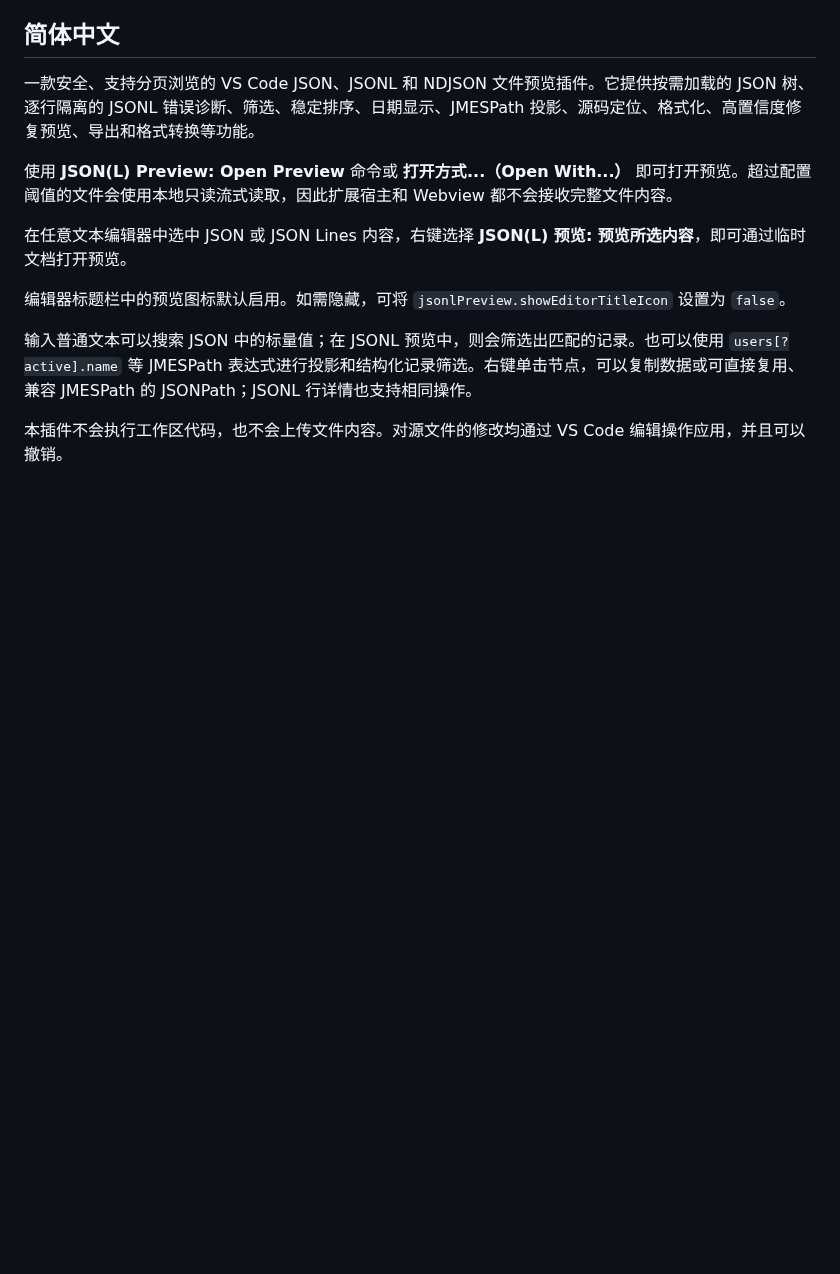
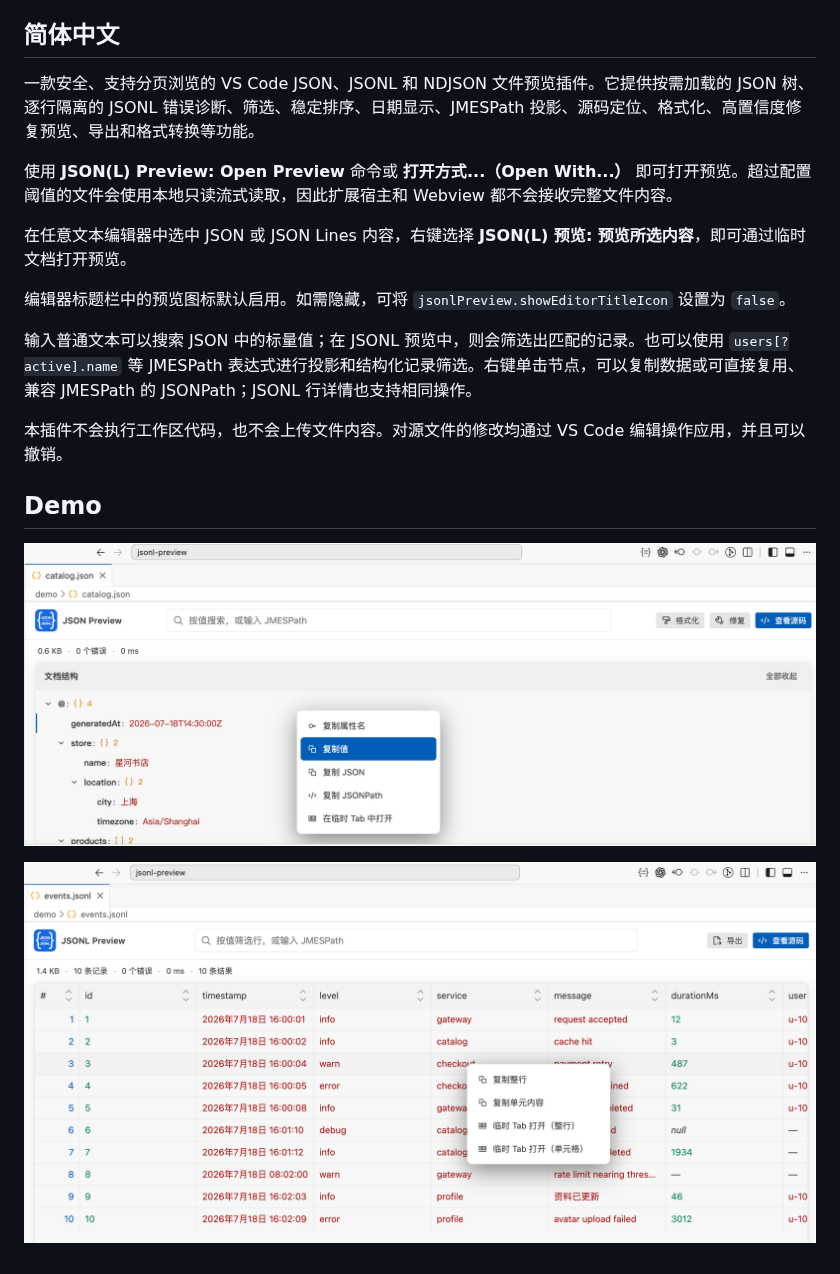
Before and after one commit to xhay1122/jsonl-preview, a Markdown page: README.md, the part around the change. Rendered like a GitHub page; pictures changed too: docs/img/json-preview.png (added), docs/img/jsonl-preview.png (added); blank space fills up the shorter version.

Commit message:
docs: demo

```diff
--- a/README.md
+++ b/README.md
@@ -29,3 +29,9 @@ The preview does not execute workspace code or upload file content. Source chang
 输入普通文本可以搜索 JSON 中的标量值；在 JSONL 预览中，则会筛选出匹配的记录。也可以使用 `users[?active].name` 等 JMESPath 表达式进行投影和结构化记录筛选。右键单击节点，可以复制数据或可直接复用、兼容 JMESPath 的 JSONPath；JSONL 行详情也支持相同操作。
 
 本插件不会执行工作区代码，也不会上传文件内容。对源文件的修改均通过 VS Code 编辑操作应用，并且可以撤销。
+
+## Demo
+
+![](./docs/img/json-preview.png)
+
+![](./docs/img/jsonl-preview.png)
```
